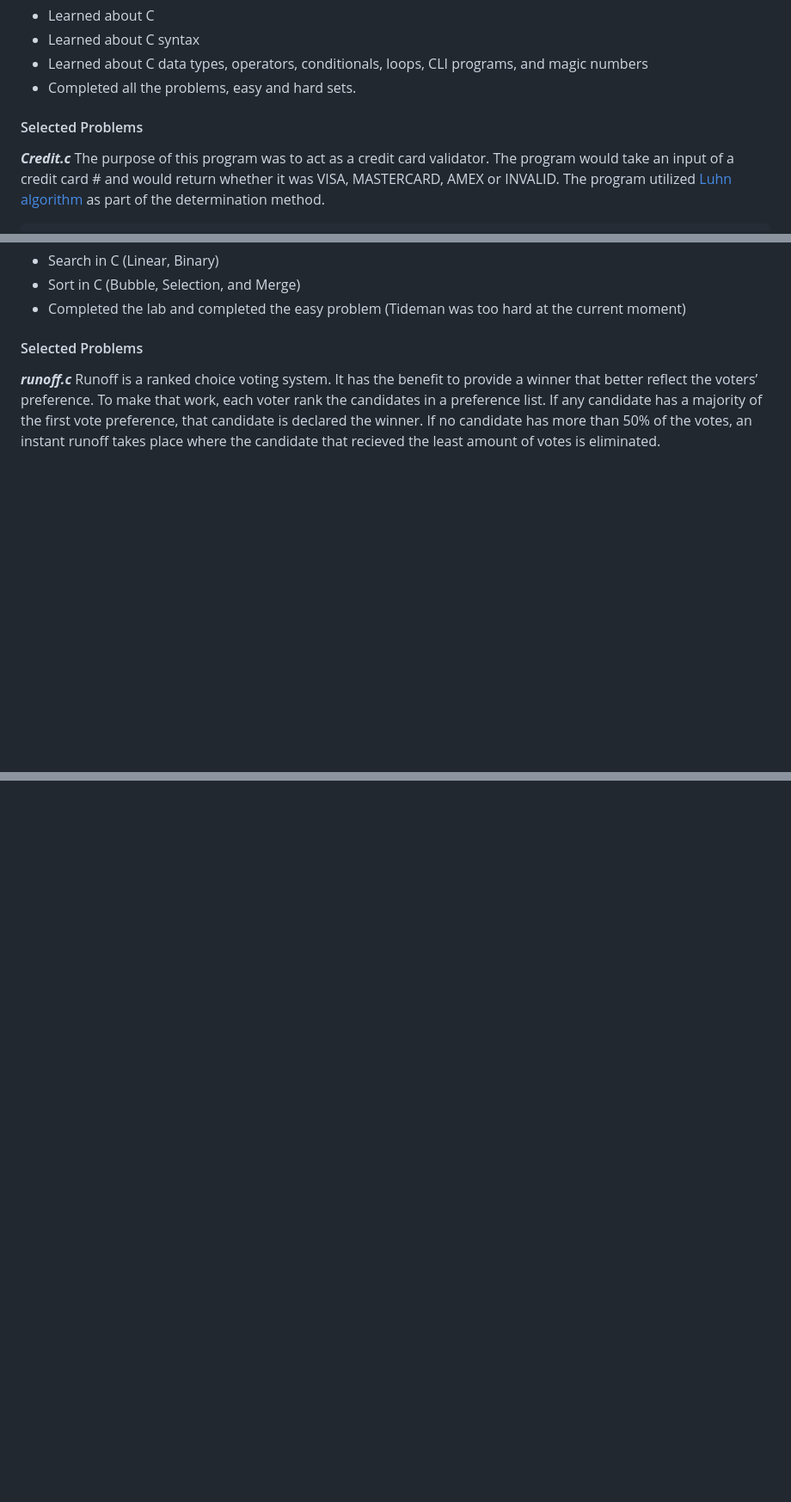
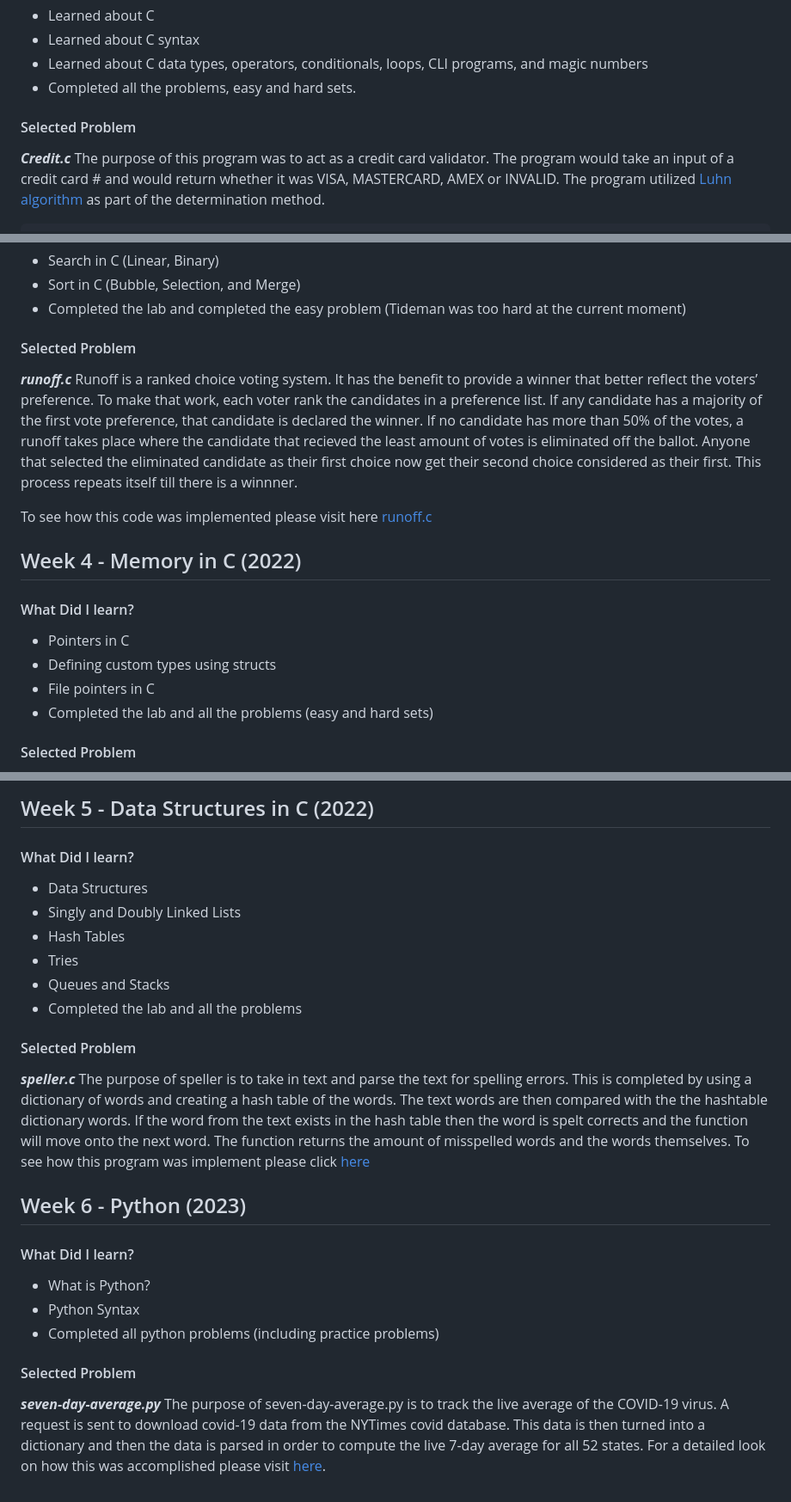
Before and after one commit to samudra-perera/cs50-course-work, a Markdown page: README.md, 3 parts joined by grey strips. Shown at 86% size. Rendered like a GitHub page; blank space fills up the shorter version.

Commit message:
Completed README.md up to week 6

```diff
--- a/README.md
+++ b/README.md
@@ -10,7 +10,7 @@ This repository is to demonstrate and showcase the work I completed during CS50
 - Learned about C data types, operators, conditionals, loops, CLI programs, and magic numbers
 - Completed all the problems, easy and hard sets.
 
-#### Selected Problems
+#### Selected Problem
 
 ***Credit.c***
 The purpose of this program was to act as a credit card validator. The program would take an input of a credit card # and would return whether it was VISA, MASTERCARD, AMEX or INVALID. The program utilized [Luhn algorithm](https://en.wikipedia.org/wiki/Luhn_algorithm) as part of the determination method.
@@ -98,7 +98,20 @@ int input_validation(string key)
 - Sort in C (Bubble, Selection, and Merge)
 - Completed the lab and completed the easy problem (Tideman was too hard at the current moment)
 
-#### Selected Problems
+#### Selected Problem
 
 ***runoff.c***
-Runoff is a ranked choice voting system. It has the benefit to provide a winner that better reflect the voters’ preference. To make that work, each voter rank the candidates in a preference list. If any candidate has a majority of the first vote preference, that candidate is declared the winner. If no candidate has more than 50% of the votes, an instant runoff takes place where the candidate that recieved the least amount of votes is eliminated.
+Runoff is a ranked choice voting system. It has the benefit to provide a winner that better reflect the voters’ preference. To make that work, each voter rank the candidates in a preference list. If any candidate has a majority of the first vote preference, that candidate is declared the winner. If no candidate has more than 50% of the votes, a runoff takes place where the candidate that recieved the least amount of votes is eliminated off the ballot. Anyone that selected the eliminated candidate as their first choice now get their second choice considered as their first. This process repeats itself till there is a winnner.
+
+To see how this code was implemented please visit here [runoff.c](https://github.com/samudra-perera/cs50-course-work/blob/main/week3/pset3/runoff.c)
+
+## Week 4 - Memory in C (2022)
+
+#### What Did I learn?
+- Pointers in C
+- Defining custom types using structs
+- File pointers in C
+- Completed the lab and all the problems (easy and hard sets)
+
+#### Selected Problem
+
@@ -104,0 +206,26 @@ Runoff is a ranked choice voting system. It has the benefit to provide a winner
+## Week 5 - Data Structures in C (2022)
+
+#### What Did I learn?
+- Data Structures
+- Singly and Doubly Linked Lists
+- Hash Tables
+- Tries
+- Queues and Stacks
+- Completed the lab and all the problems
+
+#### Selected Problem
+
+***speller.c***
+The purpose of speller is to take in text and parse the text for spelling errors. This is completed by using a dictionary of words and creating a hash table of the words. The text words are then compared with the the hashtable dictionary words. If the word from the text exists in the hash table then the word is spelt corrects and the function will move onto the next word. The function returns the amount of misspelled words and the words themselves. To see how this program was implement please click [here](https://github.com/samudra-perera/cs50-course-work/blob/main/week5/speller/dictionary.c)
+
+## Week 6 - Python (2023)
+
+#### What Did I learn?
+- What is Python?
+- Python Syntax
+- Completed all python problems (including practice problems)
+
+#### Selected Problem
+
+***seven-day-average.py***
+The purpose of seven-day-average.py is to track the live average of the COVID-19 virus. A request is sent to download covid-19 data from the NYTimes covid database. This data is then turned into a dictionary and then the data is parsed in order to compute the live 7-day average for all 52 states. For a detailed look on how this was accomplished please visit [here](https://github.com/samudra-perera/cs50-course-work/blob/main/week6/PracticeProblems/seven-day-average.py).
```
Also changed, not shown: other parts of README.md (+89 -1 lines).
